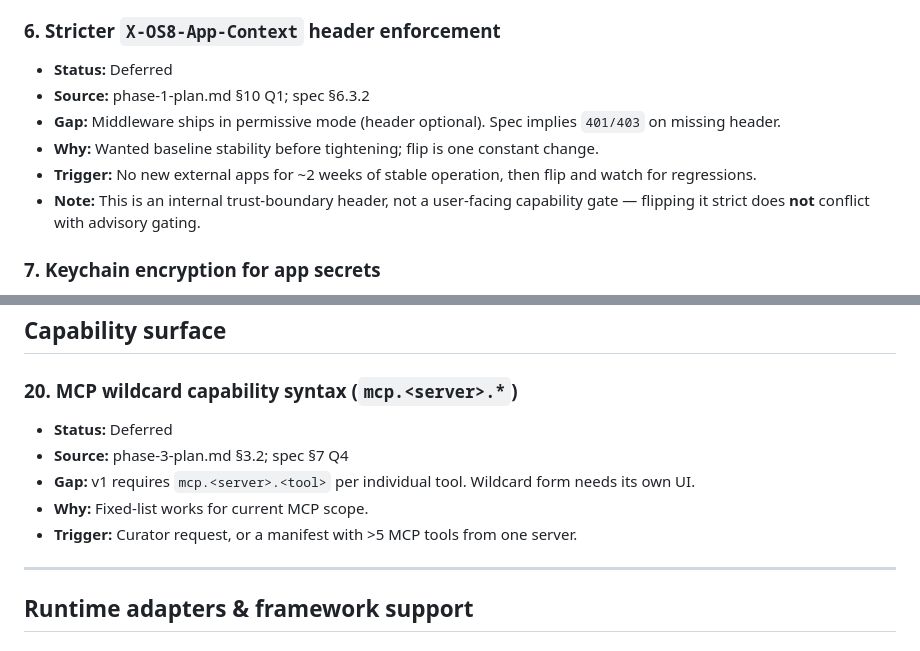
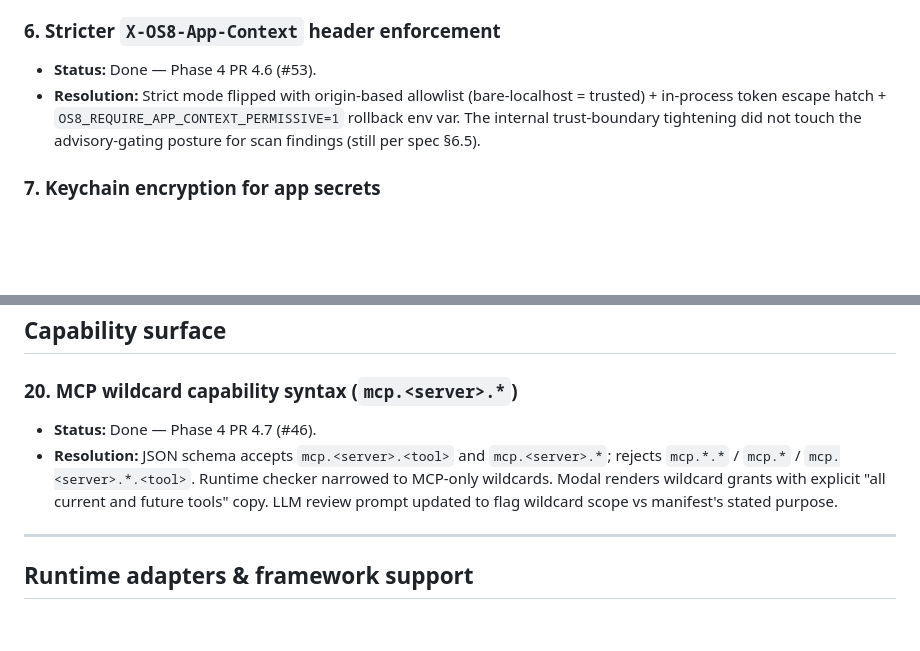
Before and after one commit to os8ai/os8, a Markdown page: docs/app-store-deferred-items.md, 2 parts joined by grey strips. Rendered like a GitHub page; blank space fills up the shorter version.

```diff
--- a/docs/app-store-deferred-items.md
+++ b/docs/app-store-deferred-items.md
@@ -62,12 +62,12 @@ Each entry should be tight: title, status, source, what's missing, why deferred,
 - **Trigger:** First incident requiring forensic capability-call history, OR introduction of any capability with material data-access scope.
 
 ### 6. Stricter `X-OS8-App-Context` header enforcement
-- **Status:** Deferred
-- **Source:** phase-1-plan.md §10 Q1; spec §6.3.2
-- **Gap:** Middleware ships in permissive mode (header optional). Spec implies `401/403` on missing header.
-- **Why:** Wanted baseline stability before tightening; flip is one constant change.
-- **Trigger:** No new external apps for ~2 weeks of stable operation, then flip and watch for regressions.
-- **Note:** This is an internal trust-boundary header, not a user-facing capability gate — flipping it strict does **not** conflict with advisory gating.
+- **Status:** Done — Phase 4 PR 4.6 (#53).
+- **Resolution:** Strict mode flipped with origin-based allowlist
+  (bare-localhost = trusted) + in-process token escape hatch +
+  `OS8_REQUIRE_APP_CONTEXT_PERMISSIVE=1` rollback env var. The internal
+  trust-boundary tightening did not touch the advisory-gating posture
+  for scan findings (still per spec §6.5).
 
 ### 7. Keychain encryption for app secrets
 - **Status:** Deferred *(low priority)*
@@ -198,11 +203,13 @@ Each entry should be tight: title, status, source, what's missing, why deferred,
 ## Capability surface
 
 ### 20. MCP wildcard capability syntax (`mcp.<server>.*`)
-- **Status:** Deferred
-- **Source:** phase-3-plan.md §3.2; spec §7 Q4
-- **Gap:** v1 requires `mcp.<server>.<tool>` per individual tool. Wildcard form needs its own UI.
-- **Why:** Fixed-list works for current MCP scope.
-- **Trigger:** Curator request, or a manifest with >5 MCP tools from one server.
+- **Status:** Done — Phase 4 PR 4.7 (#46).
+- **Resolution:** JSON schema accepts `mcp.<server>.<tool>` and
+  `mcp.<server>.*`; rejects `mcp.*.*` / `mcp.*` / `mcp.<server>.*.<tool>`.
+  Runtime checker narrowed to MCP-only wildcards. Modal renders
+  wildcard grants with explicit "all current and future tools" copy.
+  LLM review prompt updated to flag wildcard scope vs manifest's
+  stated purpose.
 
 ---
 
```
Also changed, not shown: other parts of docs/app-store-deferred-items.md (+37 -16 lines).
